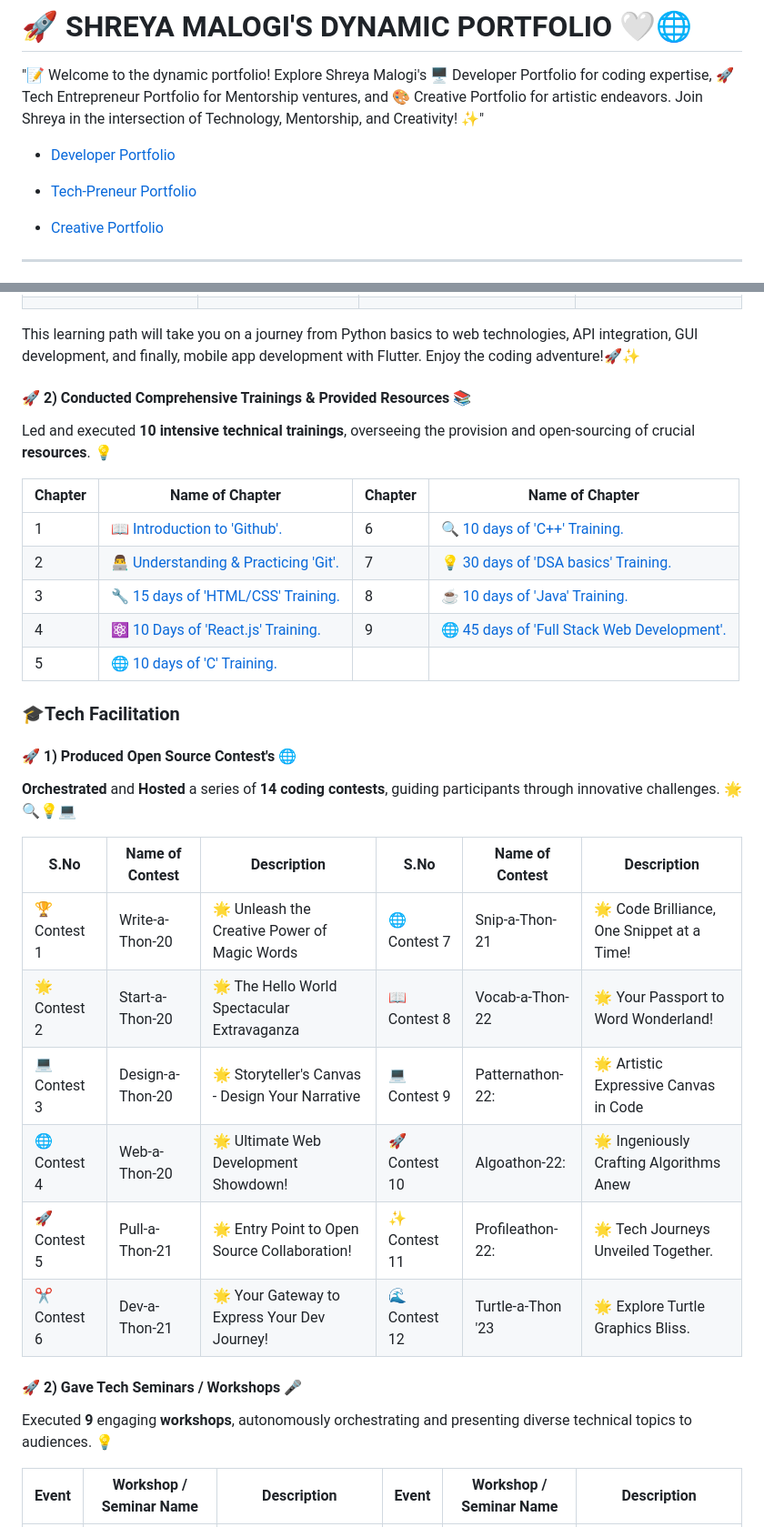
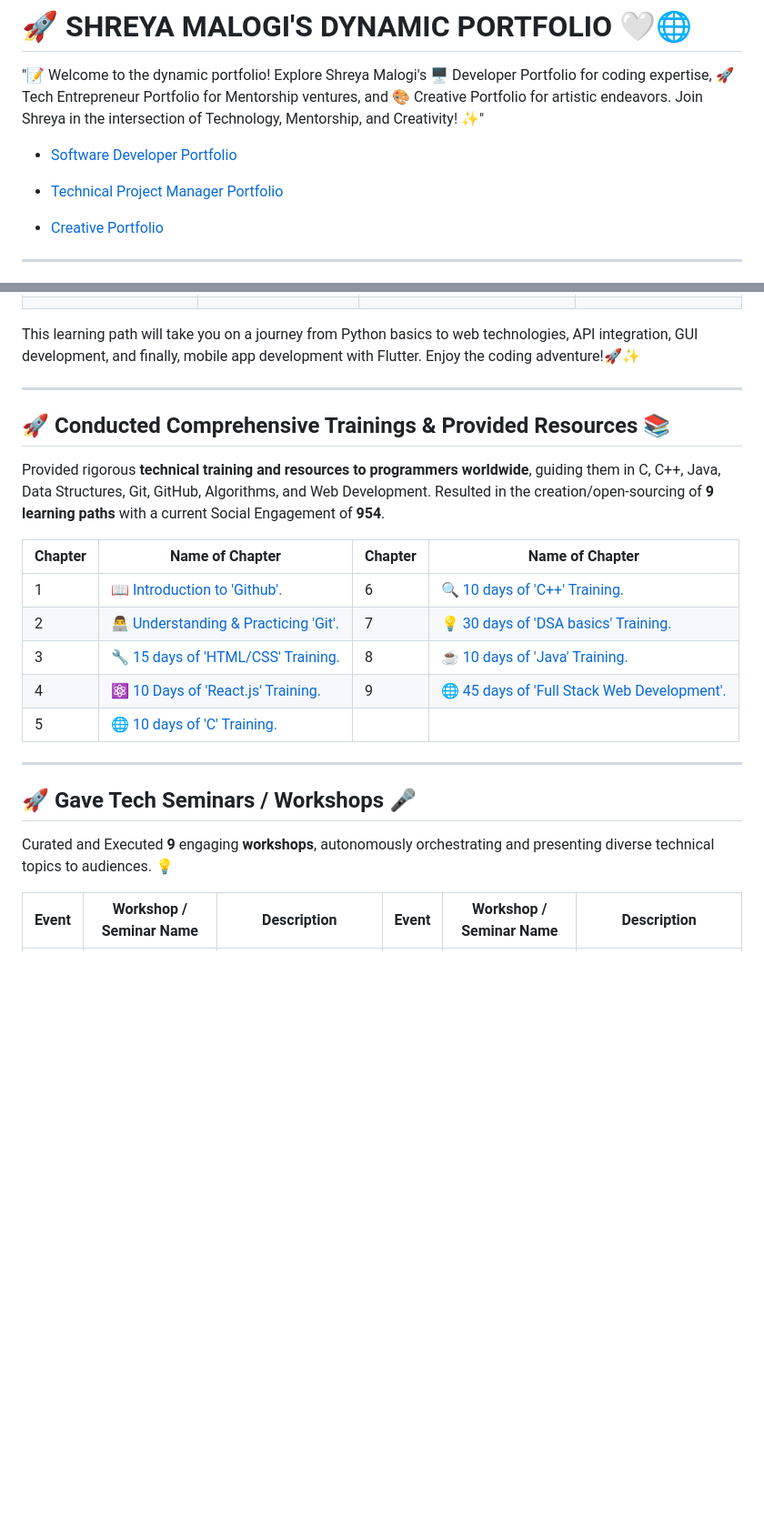
Before and after one commit to shreyamalogi/MyBestWorks, a Markdown page: README.md, 2 parts joined by grey strips. Shown at 91% size. GitHub-like rendering; blank space fills up the shorter version.

```diff
--- a/README.md
+++ b/README.md
@@ -2,9 +2,9 @@
 
 "📝 Welcome to the dynamic portfolio! Explore Shreya Malogi's 🖥️ Developer Portfolio for coding expertise, 🚀 Tech Entrepreneur Portfolio for Mentorship ventures, and 🎨 Creative Portfolio for artistic endeavors. Join Shreya in the intersection of Technology, Mentorship, and Creativity! ✨"
 
-- [ Developer Portfolio](#-shreya-malogis-developer-portfolio-)
+- [ Software Developer Portfolio](#-shreya-malogis-developer-portfolio-)
 
-- [ Tech-Preneur Portfolio](#shreya-malogis-techpreneur-portfolio)
+- [ Technical Project Manager Portfolio](#shreya-malogis-technical-project-manager-portfolio)
 
 - [ Creative Portfolio](#-shreya-malogis-creative-portfolio-)
 
@@ -70,10 +91,14 @@ Energizing as a Tech Entrepreneur ⚡, Shreya leads CodeMacrocosm with dynamic T
 This learning path will take you on a journey from Python basics to web technologies, API integration, GUI development, and finally, mobile app development with Flutter. Enjoy the coding adventure!🚀✨
 </details>
 
+---
 
-#### 🚀 2) Conducted Comprehensive Trainings & Provided Resources 📚
+## 🚀 Conducted Comprehensive Trainings & Provided Resources 📚
 
-Led and executed **10 intensive technical trainings**, overseeing the provision and open-sourcing of crucial **resources**. 💡
+
+Provided rigorous **technical training and resources to programmers worldwide**, guiding them in C, C++, Java, Data Structures, Git, GitHub, Algorithms, and Web Development. Resulted in the creation/open-sourcing of **9 learning paths** with a current Social Engagement of **954**.
+
+
 
 | Chapter | Name of Chapter                                      | Chapter | Name of Chapter                                      |
 |---------|------------------------------------------------------|---------|------------------------------------------------------|
@@ -82,24 +107,15 @@ Led and executed **10 intensive technical trainings**, overseeing the provision
 | 3       | [🔧 15 days of 'HTML/CSS' Training.](https://github.com/CodeMacrocosm/HTMLCSS-BOOK)         | 8       | [☕ 10 days of 'Java' Training.](https://github.com/CodeMacrocosm/JAVA-BOOK)                |
 | 4       | [⚛️ 10 Days of 'React.js' Training.](https://github.com/CodeMacrocosm/react.js-BOOK)       | 9       | [🌐 45 days of 'Full Stack Web Development'.](https://github.com/CodeMacrocosm/WEBD-BOOK) |
 | 5       | [🌐 10 days of 'C' Training.](https://github.com/CodeMacrocosm/C-BOOK)                      |         |                                                                                      |
-### 🎓Tech Facilitation
 
-#### 🚀 1) Produced Open Source Contest's 🌐
 
-**Orchestrated** and **Hosted** a series of **14 coding contests**, guiding participants through innovative challenges. 🌟🔍💡💻
 
-| S.No | Name of Contest        | Description                                                   | S.No | Name of Contest        | Description                                                   |
-|-----------------------|-------------------------------------|---------------------------------------------------------------|----------------------|------------------------|---------------------------------------------------------------|
-| 🏆 Contest 1 | Write-a-Thon-20        | 🌟 Unleash the Creative Power of Magic Words                | 🌐 Contest 7 | Snip-a-Thon-21         | 🌟 Code Brilliance, One Snippet at a Time!                 |
-| 🌟 Contest 2 | Start-a-Thon-20        | 🌟 The Hello World Spectacular Extravaganza                  | 📖 Contest 8 | Vocab-a-Thon-22        | 🌟 Your Passport to Word Wonderland!                       |
-| 💻 Contest 3 | Design-a-Thon-20       | 🌟 Storyteller's Canvas - Design Your Narrative              | 💻 Contest 9  | Patternathon-22:       | 🌟 Artistic Expressive Canvas in Code                               |
-| 🌐 Contest 4 | Web-a-Thon-20          | 🌟 Ultimate Web Development Showdown!               | 🚀 Contest 10 | Algoathon-22:         | 🌟 Ingeniously Crafting Algorithms Anew                               |
-| 🚀 Contest 5 | Pull-a-Thon-21         | 🌟 Entry Point to Open Source Collaboration!            | ✨ Contest 11 | Profileathon-22:        | 🌟  Tech Journeys Unveiled Together.                    |
-| ✂️ Contest 6 | Dev-a-Thon-21          | 🌟 Your Gateway to Express Your Dev Journey!                 | 🌊 Contest 12 | Turtle-a-Thon '23         | 🌟 Explore Turtle Graphics Bliss. |
+---
 
-#### 🚀 2) Gave Tech Seminars / Workshops 🎤
 
-Executed **9** engaging **workshops**, autonomously orchestrating and presenting diverse technical topics to audiences. 💡
+## 🚀  Gave Tech Seminars / Workshops 🎤
+
+Curated and Executed **9** engaging **workshops**, autonomously orchestrating and presenting diverse technical topics to audiences. 💡
 
 | Event | Workshop / Seminar Name | Description | Event | Workshop / Seminar Name | Description |
 |-------|-------------------------|-------------|-------|-------------------------|-------------|
```
Also changed, not shown: other parts of README.md (+30 -8 lines).
